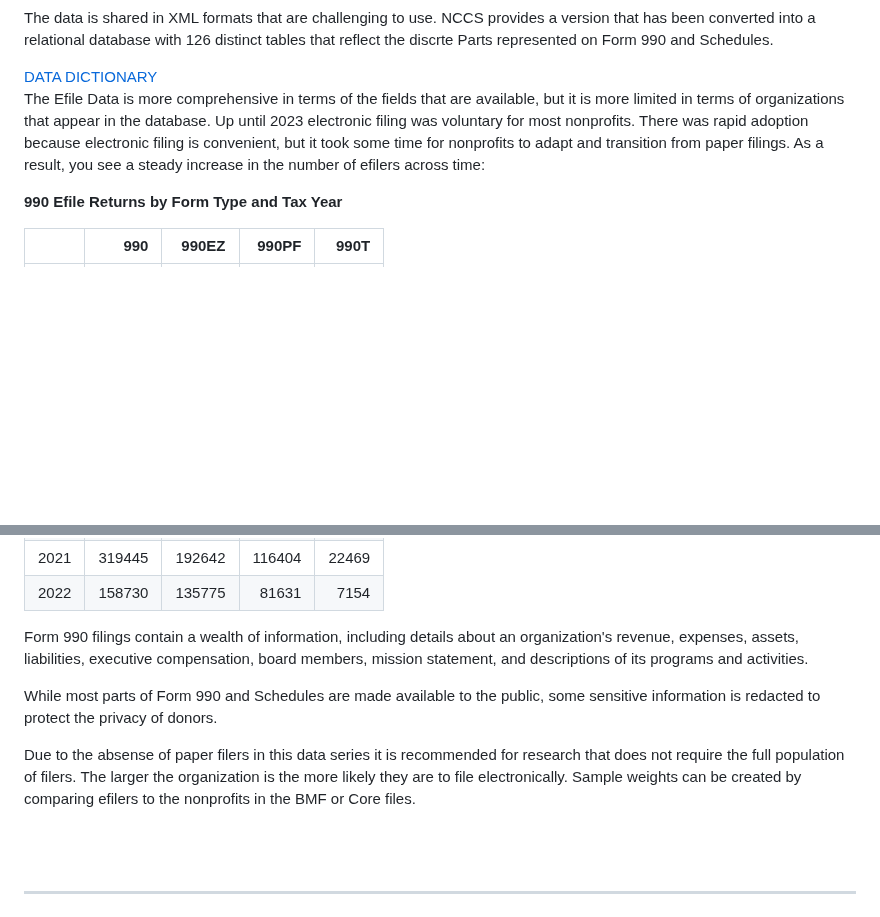
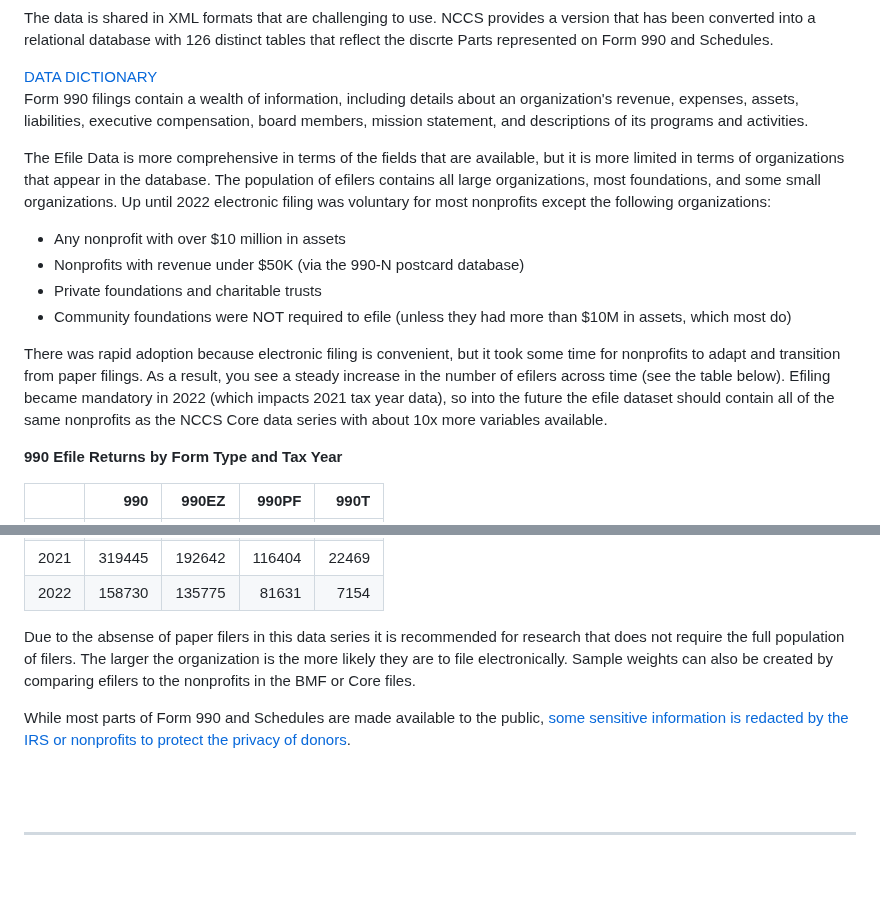
Before and after one commit to UrbanInstitute/nccs, a Markdown page: _datasets/efile.md, 2 parts joined by grey strips. Drawn GitHub-style; blank space fills up the shorter version.

Commit message:
Update efile.md
Fix an error about the date efiling became mandatory (2022, not 2023) and which organizations were required to file electronically prior to 2022.

```diff
--- a/_datasets/efile.md
+++ b/_datasets/efile.md
@@ -33,7 +33,16 @@ The data is shared in XML formats that are challenging to use. NCCS provides a v
   <span>DATA DICTIONARY</span>
 </a>
 
-The Efile Data is more comprehensive in terms of the fields that are available, but it is more limited in terms of organizations that appear in the database. Up until 2023 electronic filing was voluntary for most nonprofits. There was rapid adoption because electronic filing is convenient, but it took some time for nonprofits to adapt and transition from paper filings. As a result, you see a steady increase in the number of efilers across time:
+Form 990 filings contain a wealth of information, including details about an organization's revenue, expenses, assets, liabilities, executive compensation, board members, mission statement, and descriptions of its programs and activities.
+
+The Efile Data is more comprehensive in terms of the fields that are available, but it is more limited in terms of organizations that appear in the database. The population of efilers contains all large organizations, most foundations, and some small organizations. Up until 2022 electronic filing was voluntary for most nonprofits except the following organizations:
+
+* Any nonprofit with over $10 million in assets
+* Nonprofits with revenue under $50K (via the 990-N postcard database)
+* Private foundations and charitable trusts
+* Community foundations were NOT required to efile (unless they had more than $10M in assets, which most do)
+
+There was rapid adoption because electronic filing is convenient, but it took some time for nonprofits to adapt and transition from paper filings. As a result, you see a steady increase in the number of efilers across time (see the table below). Efiling became mandatory in 2022 (which impacts 2021 tax year data), so into the future the efile dataset should contain all of the same nonprofits as the NCCS Core data series with about 10x more variables available.
 
 **990 Efile Returns by Form Type and Tax Year**
 
@@ -54,11 +63,9 @@ The Efile Data is more comprehensive in terms of the fields that are available,
 |2021 | 319445| 192642| 116404| 22469|
 |2022 | 158730| 135775|  81631|  7154|
 
-Form 990 filings contain a wealth of information, including details about an organization's revenue, expenses, assets, liabilities, executive compensation, board members, mission statement, and descriptions of its programs and activities.
+Due to the absense of paper filers in this data series it is recommended for research that does not require the full population of filers. The larger the organization is the more likely they are to file electronically. Sample weights can also be created by comparing efilers to the nonprofits in the BMF or Core files.
 
-While most parts of Form 990 and Schedules are made available to the public, some sensitive information is redacted to protect the privacy of donors.
-
-Due to the absense of paper filers in this data series it is recommended for research that does not require the full population of filers. The larger the organization is the more likely they are to file electronically. Sample weights can be created by comparing efilers to the nonprofits in the BMF or Core files.
+While most parts of Form 990 and Schedules are made available to the public, [some sensitive information is redacted by the IRS or nonprofits to protect the privacy of donors](https://www.adlercolvin.com/blog/2015/06/08/exempt-organizations-can-redact-donor-identifying-information-from-irs-form-990-schedule-b-before-public-disclosure/).
 
 
 
```
